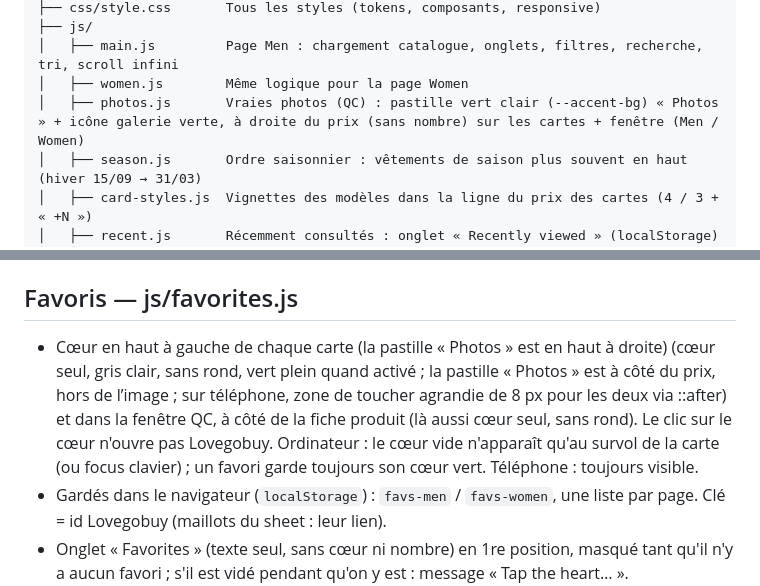
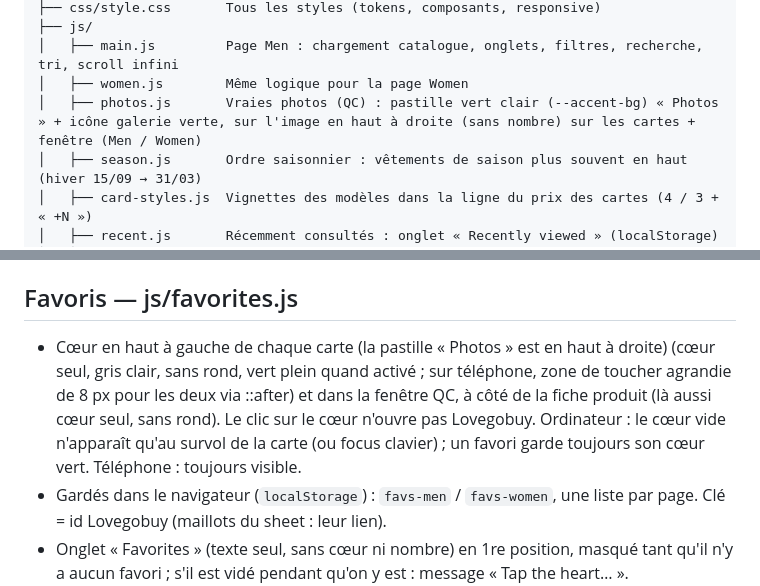
Before and after one commit to Proton452/archive-fashion, a Markdown page: CLAUDE.md, 2 parts joined by grey strips. Drawn GitHub-style.

Commit message:
CLAUDE.md: Photos pill position

```diff
--- a/CLAUDE.md
+++ b/CLAUDE.md
@@ -27,7 +27,7 @@ archive-fashion/
 ├── js/
 │   ├── main.js         Page Men : chargement catalogue, onglets, filtres, recherche, tri, scroll infini
 │   ├── women.js        Même logique pour la page Women
-│   ├── photos.js       Vraies photos (QC) : pastille vert clair (--accent-bg) « Photos » + icône galerie verte, à droite du prix (sans nombre) sur les cartes + fenêtre (Men / Women)
+│   ├── photos.js       Vraies photos (QC) : pastille vert clair (--accent-bg) « Photos » + icône galerie verte, sur l'image en haut à droite (sans nombre) sur les cartes + fenêtre (Men / Women)
 │   ├── season.js       Ordre saisonnier : vêtements de saison plus souvent en haut (hiver 15/09 → 31/03)
 │   ├── card-styles.js  Vignettes des modèles dans la ligne du prix des cartes (4 / 3 + « +N »)
 │   ├── recent.js       Récemment consultés : onglet « Recently viewed » (localStorage)
@@ -70,7 +70,7 @@ archive-fashion/
 
 ## Favoris — js/favorites.js
 
-- Cœur en haut à gauche de chaque carte (la pastille « Photos » est en haut à droite) (cœur seul, gris clair, sans rond, vert plein quand activé ; la pastille « Photos » est à côté du prix, hors de l’image ; sur téléphone, zone de toucher agrandie de 8 px pour les deux via ::after) et dans la fenêtre QC, à côté de la fiche produit (là aussi cœur seul, sans rond). Le clic sur le cœur n'ouvre pas Lovegobuy. Ordinateur : le cœur vide n'apparaît qu'au survol de la carte (ou focus clavier) ; un favori garde toujours son cœur vert. Téléphone : toujours visible.
+- Cœur en haut à gauche de chaque carte (la pastille « Photos » est en haut à droite) (cœur seul, gris clair, sans rond, vert plein quand activé ; sur téléphone, zone de toucher agrandie de 8 px pour les deux via ::after) et dans la fenêtre QC, à côté de la fiche produit (là aussi cœur seul, sans rond). Le clic sur le cœur n'ouvre pas Lovegobuy. Ordinateur : le cœur vide n'apparaît qu'au survol de la carte (ou focus clavier) ; un favori garde toujours son cœur vert. Téléphone : toujours visible.
 - Gardés dans le navigateur (`localStorage`) : `favs-men` / `favs-women`, une liste par page. Clé = id Lovegobuy (maillots du sheet : leur lien).
 - Onglet « Favorites » (texte seul, sans cœur ni nombre) en 1re position, masqué tant qu'il n'y a aucun favori ; s'il est vidé pendant qu'on y est : message « Tap the heart… ». `inCurrentTab()` gère `favorites`. Un changement déclenche l'événement `favchange` (cartes, onglet et fenêtre QC se mettent à jour).
 - Au chargement, un petit script dans le HTML (juste après les onglets) affiche Favorites / Recently viewed avant le premier rendu (pas de saut). Ensuite, apparition / disparition animée (`Favs.setTabShown` : l’onglet s’ouvre en largeur et pousse les suivants, puis son texte apparaît en fondu ; l’inverse pour disparaître), sans animation au chargement de la page.
```
